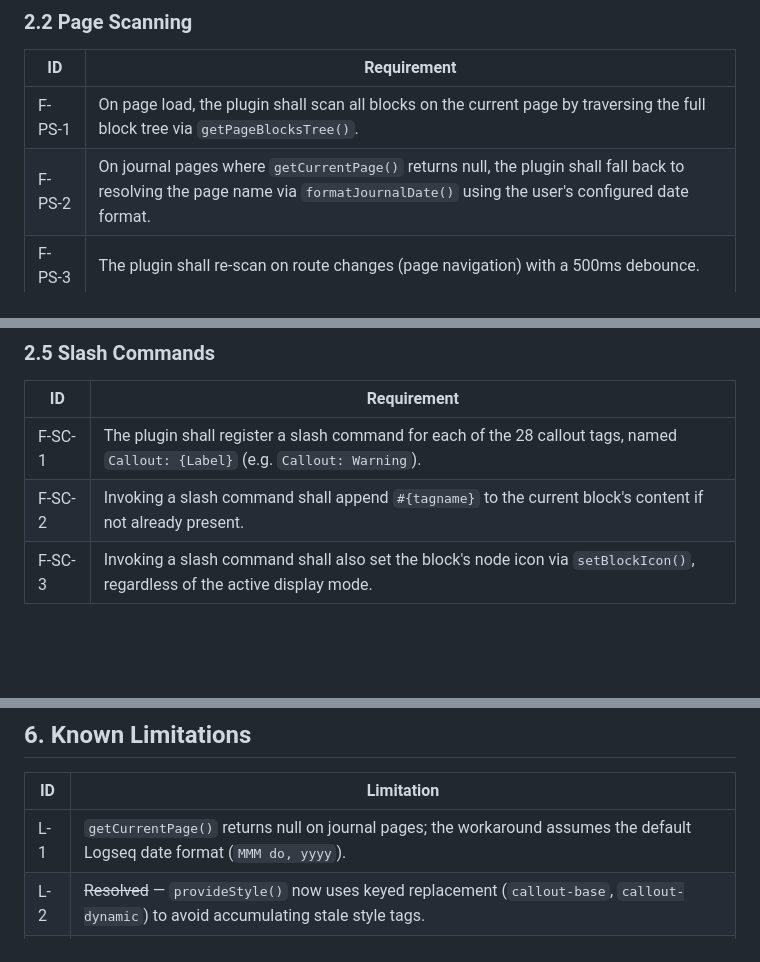
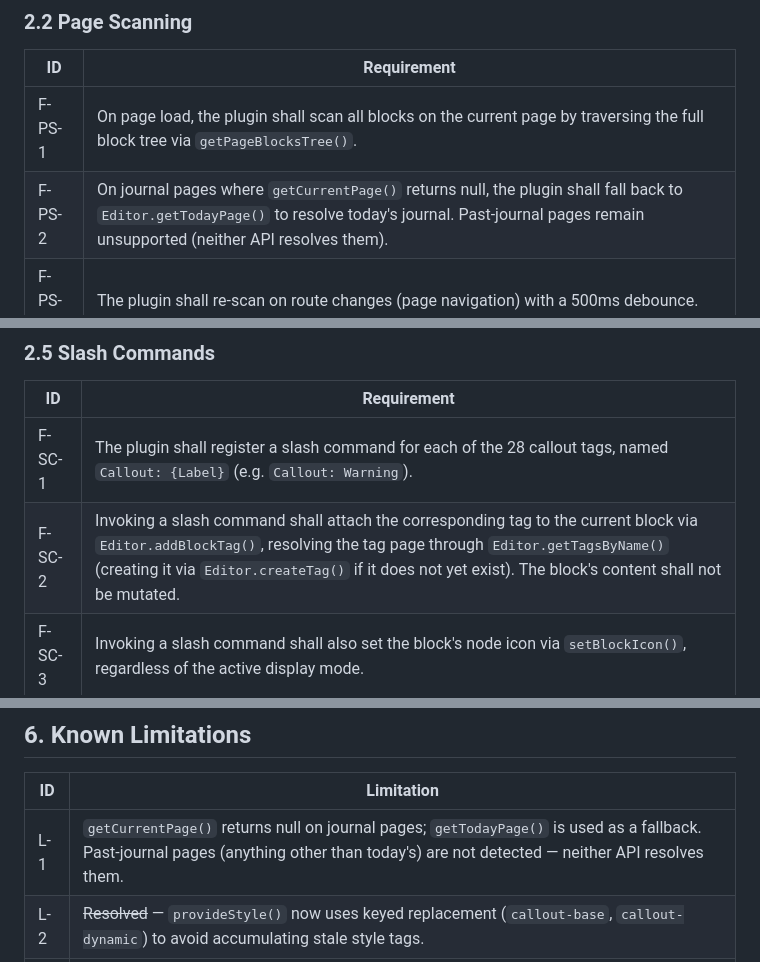
Before and after one commit to hdansou/Logseq-callout, a Markdown page: REQUIREMENTS.md, 3 parts joined by grey strips. Rendered like a GitHub page; blank space fills up the shorter version.

```diff
--- a/REQUIREMENTS.md
+++ b/REQUIREMENTS.md
@@ -28,7 +29,7 @@ in favor of `BlockEntity.title`; the plugin reads `block.title` with
 | ID | Requirement |
 |----|-------------|
 | F-PS-1 | On page load, the plugin shall scan all blocks on the current page by traversing the full block tree via `getPageBlocksTree()`. |
-| F-PS-2 | On journal pages where `getCurrentPage()` returns null, the plugin shall fall back to resolving the page name via `formatJournalDate()` using the user's configured date format. |
+| F-PS-2 | On journal pages where `getCurrentPage()` returns null, the plugin shall fall back to `Editor.getTodayPage()` to resolve today's journal. Past-journal pages remain unsupported (neither API resolves them). |
 | F-PS-3 | The plugin shall re-scan on route changes (page navigation) with a 500ms debounce. |
 | F-PS-4 | The plugin shall re-scan on DB changes (block edits) with a 300ms debounce. |
 | F-PS-5 | The plugin shall re-scan on settings changes with a 100ms debounce. |
@@ -79,7 +80,7 @@ The plugin supports three display modes, configurable via settings:
 | ID | Requirement |
 |----|-------------|
 | F-SC-1 | The plugin shall register a slash command for each of the 28 callout tags, named `Callout: {Label}` (e.g. `Callout: Warning`). |
-| F-SC-2 | Invoking a slash command shall append `#{tagname}` to the current block's content if not already present. |
+| F-SC-2 | Invoking a slash command shall attach the corresponding tag to the current block via `Editor.addBlockTag()`, resolving the tag page through `Editor.getTagsByName()` (creating it via `Editor.createTag()` if it does not yet exist). The block's content shall not be mutated. |
 | F-SC-3 | Invoking a slash command shall also set the block's node icon via `setBlockIcon()`, regardless of the active display mode. |
 
 ### 2.6 Cleanup
@@ -221,7 +222,7 @@ Supported color groups: **purple**, **yellow**, **blue**, **green**, **teal**, *
 
 | ID | Limitation |
 |----|------------|
-| L-1 | `getCurrentPage()` returns null on journal pages; the workaround assumes the default Logseq date format (`MMM do, yyyy`). |
+| L-1 | `getCurrentPage()` returns null on journal pages; `getTodayPage()` is used as a fallback. Past-journal pages (anything other than today's) are not detected — neither API resolves them. |
 | L-2 | ~~Resolved~~ — `provideStyle()` now uses keyed replacement (`callout-base`, `callout-dynamic`) to avoid accumulating stale style tags. |
 | L-3 | The `:has()` CSS selector (used in inline/container mode cascade) is not supported in Firefox versions before 121. |
 | L-4 | Icon mode's `setBlockIcon()` persists the icon as a block property. Disabling the plugin does not remove previously set icons. |
```
Also changed, not shown: other parts of REQUIREMENTS.md (+1 -0 lines), tasks/todo.md (+20 -3 lines).
